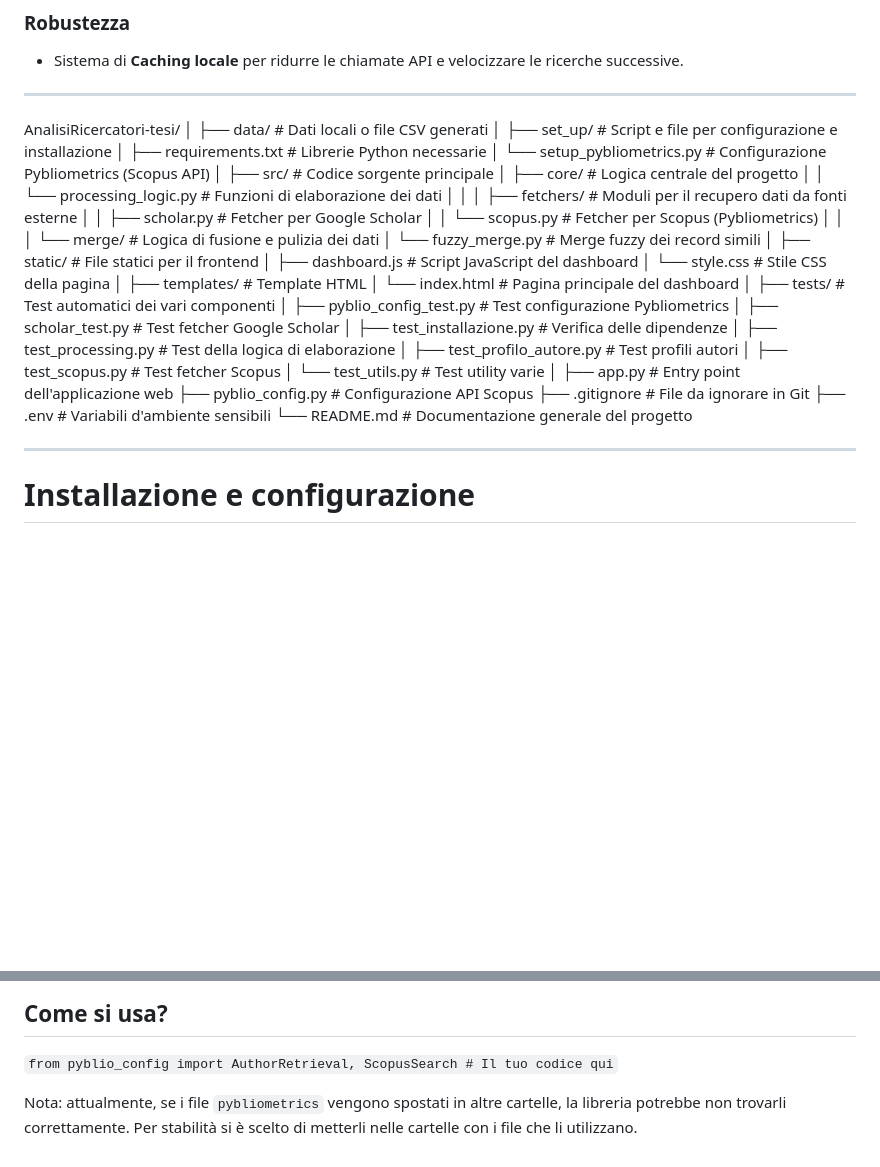
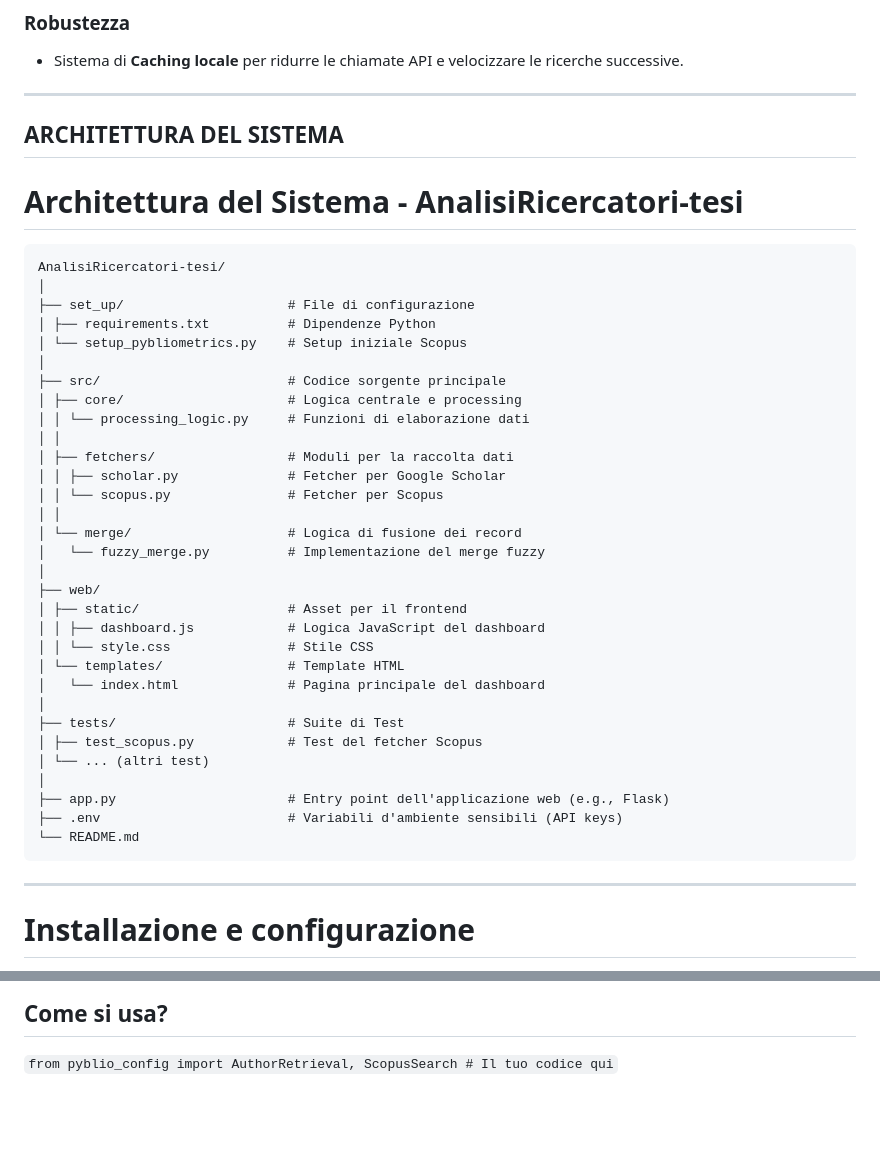
Before and after one commit to P-Dantonio/progetto-tesi, a Markdown page: README.md, 2 parts joined by grey strips. Drawn GitHub-style; blank space fills up the shorter version.

Commit message:
Revise system architecture and file structure in README
Updated system architecture section and file structure details in README.

````diff
--- a/README.md
+++ b/README.md
@@ -47,48 +47,44 @@ Il sistema sviluppato permette di:
 
 ----------
 
+## ARCHITETTURA DEL SISTEMA
+
+
+# Architettura del Sistema - AnalisiRicercatori-tesi
+
+```tree
 AnalisiRicercatori-tesi/
 │
-├── data/                     # Dati locali o file CSV generati
+├── set_up/                     # File di configurazione
+│ ├── requirements.txt          # Dipendenze Python
+│ └── setup_pybliometrics.py    # Setup iniziale Scopus
 │
-├── set_up/                   # Script e file per configurazione e installazione
-│ ├── requirements.txt        # Librerie Python necessarie
-│ └── setup_pybliometrics.py  # Configurazione Pybliometrics (Scopus API)
+├── src/                        # Codice sorgente principale
+│ ├── core/                     # Logica centrale e processing
+│ │ └── processing_logic.py     # Funzioni di elaborazione dati
+│ │
+│ ├── fetchers/                 # Moduli per la raccolta dati
+│ │ ├── scholar.py              # Fetcher per Google Scholar
+│ │ └── scopus.py               # Fetcher per Scopus
+│ │
+│ └── merge/                    # Logica di fusione dei record
+│   └── fuzzy_merge.py          # Implementazione del merge fuzzy
 │
-├── src/                      # Codice sorgente principale
-│ ├── core/                   # Logica centrale del progetto
-│ │ └── processing_logic.py   # Funzioni di elaborazione dei dati
-│ │
-│ ├── fetchers/               # Moduli per il recupero dati da fonti esterne
-│ │ ├── scholar.py            # Fetcher per Google Scholar
-│ │ └── scopus.py             # Fetcher per Scopus (Pybliometrics)
-│ │
-│ └── merge/                  # Logica di fusione e pulizia dei dati
-│   └── fuzzy_merge.py        # Merge fuzzy dei record simili
+├── web/
+│ ├── static/                   # Asset per il frontend
+│ │ ├── dashboard.js            # Logica JavaScript del dashboard
+│ │ └── style.css               # Stile CSS
+│ └── templates/                # Template HTML
+│   └── index.html              # Pagina principale del dashboard
 │
-├── static/                   # File statici per il frontend
-│ ├── dashboard.js            # Script JavaScript del dashboard
-│ └── style.css               # Stile CSS della pagina
+├── tests/                      # Suite di Test
+│ ├── test_scopus.py            # Test del fetcher Scopus
+│ └── ... (altri test)
 │
-├── templates/                # Template HTML
-│ └── index.html              # Pagina principale del dashboard
-│
-├── tests/                    # Test automatici dei vari componenti
-│ ├── pyblio_config_test.py   # Test configurazione Pybliometrics
-│ ├── scholar_test.py         # Test fetcher Google Scholar
-│ ├── test_installazione.py   # Verifica delle dipendenze
-│ ├── test_processing.py      # Test della logica di elaborazione
-│ ├── test_profilo_autore.py  # Test profili autori
-│ ├── test_scopus.py          # Test fetcher Scopus
-│ └── test_utils.py           # Test utility varie
-│
-├── app.py                    # Entry point dell'applicazione web
-├── pyblio_config.py          # Configurazione API Scopus
-├── .gitignore                # File da ignorare in Git
-├── .env                      # Variabili d'ambiente sensibili
-└── README.md                 # Documentazione generale del progetto
-
-
+├── app.py                      # Entry point dell'applicazione web (e.g., Flask)
+├── .env                        # Variabili d'ambiente sensibili (API keys)
+└── README.md
+```
 ----------
 
 # Installazione e configurazione
@@ -174,5 +170,3 @@ Inserisci API Key e InstToken quando richiesto.
 ## Come si usa?
 
 `from pyblio_config import AuthorRetrieval, ScopusSearch # Il tuo codice qui`
-
-Nota: attualmente, se i file `pybliometrics` vengono spostati in altre cartelle, la libreria potrebbe non trovarli correttamente. Per stabilità si è scelto di metterli nelle cartelle con i file che li utilizzano.
````
